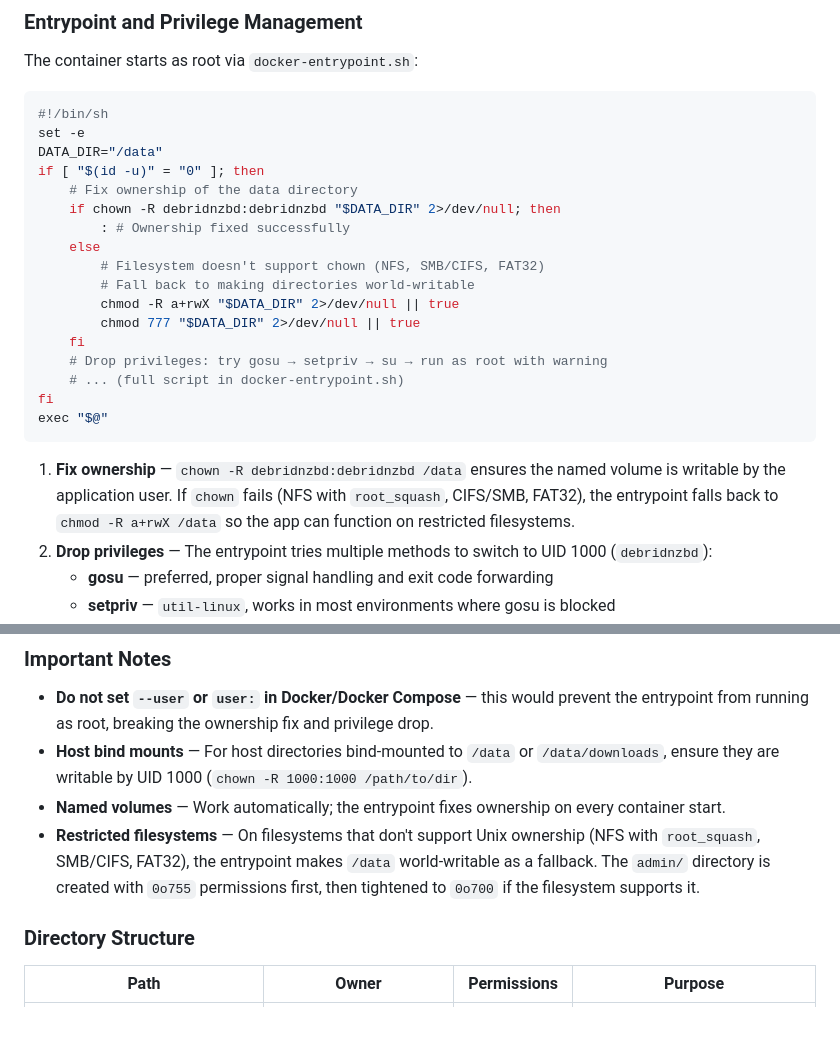
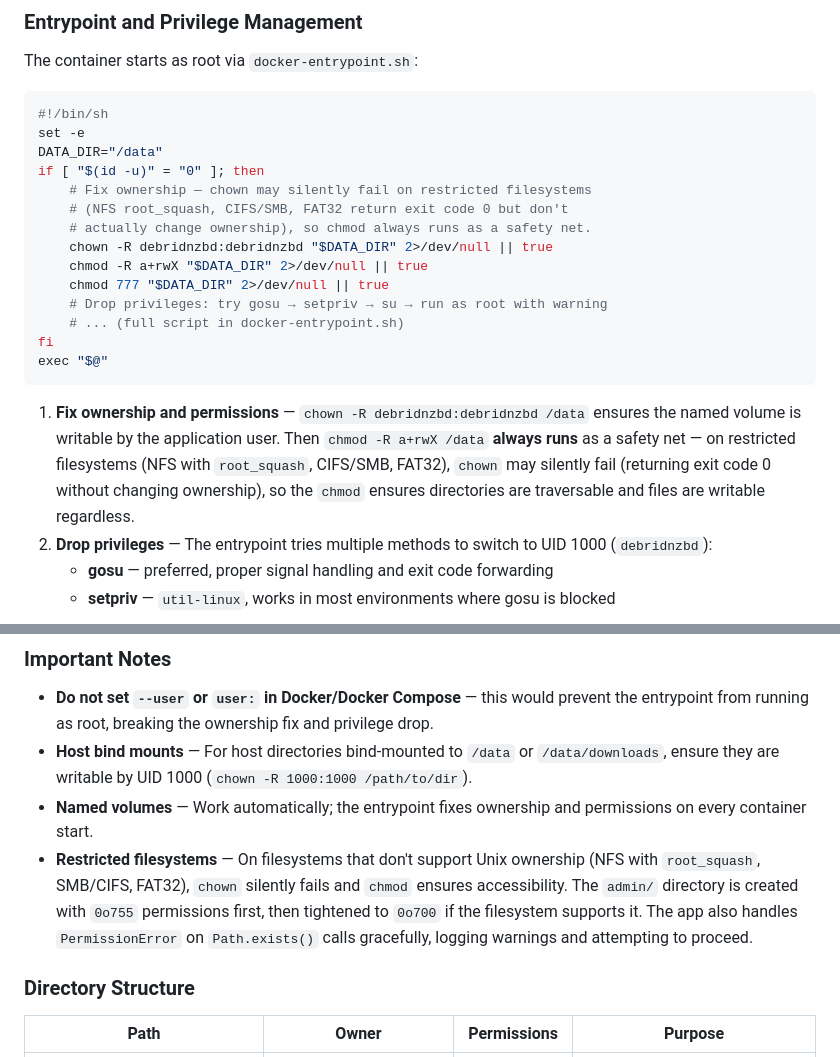
Before and after one commit to ctchickenman/DebridNZBd, a Markdown page: docs/architecture.md, 2 parts joined by grey strips. Drawn GitHub-style; blank space fills up the shorter version.

Commit message:
Fix docs: chmod always runs after chown, not as a fallback
chown returns exit code 0 on restricted filesystems without actually
changing ownership, so the chmod must always run as a safety net.
Updated architecture.md code snippet, CLAUDE.md, and README.md to
reflect this.

````diff
--- a/docs/architecture.md
+++ b/docs/architecture.md
@@ -618,22 +618,19 @@ The container starts as root via `docker-entrypoint.sh`:
 set -e
 DATA_DIR="/data"
 if [ "$(id -u)" = "0" ]; then
-    # Fix ownership of the data directory
-    if chown -R debridnzbd:debridnzbd "$DATA_DIR" 2>/dev/null; then
-        : # Ownership fixed successfully
-    else
-        # Filesystem doesn't support chown (NFS, SMB/CIFS, FAT32)
-        # Fall back to making directories world-writable
-        chmod -R a+rwX "$DATA_DIR" 2>/dev/null || true
-        chmod 777 "$DATA_DIR" 2>/dev/null || true
-    fi
+    # Fix ownership — chown may silently fail on restricted filesystems
+    # (NFS root_squash, CIFS/SMB, FAT32 return exit code 0 but don't
+    # actually change ownership), so chmod always runs as a safety net.
+    chown -R debridnzbd:debridnzbd "$DATA_DIR" 2>/dev/null || true
+    chmod -R a+rwX "$DATA_DIR" 2>/dev/null || true
+    chmod 777 "$DATA_DIR" 2>/dev/null || true
     # Drop privileges: try gosu → setpriv → su → run as root with warning
     # ... (full script in docker-entrypoint.sh)
 fi
 exec "$@"
 ```
 
-1. **Fix ownership** — `chown -R debridnzbd:debridnzbd /data` ensures the named volume is writable by the application user. If `chown` fails (NFS with `root_squash`, CIFS/SMB, FAT32), the entrypoint falls back to `chmod -R a+rwX /data` so the app can function on restricted filesystems.
+1. **Fix ownership and permissions** — `chown -R debridnzbd:debridnzbd /data` ensures the named volume is writable by the application user. Then `chmod -R a+rwX /data` **always runs** as a safety net — on restricted filesystems (NFS with `root_squash`, CIFS/SMB, FAT32), `chown` may silently fail (returning exit code 0 without changing ownership), so the `chmod` ensures directories are traversable and files are writable regardless.
 2. **Drop privileges** — The entrypoint tries multiple methods to switch to UID 1000 (`debridnzbd`):
    - **gosu** — preferred, proper signal handling and exit code forwarding
    - **setpriv** — `util-linux`, works in most environments where gosu is blocked
@@ -645,8 +642,8 @@ exec "$@"
 
 - **Do not set `--user` or `user:` in Docker/Docker Compose** — this would prevent the entrypoint from running as root, breaking the ownership fix and privilege drop.
 - **Host bind mounts** — For host directories bind-mounted to `/data` or `/data/downloads`, ensure they are writable by UID 1000 (`chown -R 1000:1000 /path/to/dir`).
-- **Named volumes** — Work automatically; the entrypoint fixes ownership on every container start.
-- **Restricted filesystems** — On filesystems that don't support Unix ownership (NFS with `root_squash`, SMB/CIFS, FAT32), the entrypoint makes `/data` world-writable as a fallback. The `admin/` directory is created with `0o755` permissions first, then tightened to `0o700` if the filesystem supports it.
+- **Named volumes** — Work automatically; the entrypoint fixes ownership and permissions on every container start.
+- **Restricted filesystems** — On filesystems that don't support Unix ownership (NFS with `root_squash`, SMB/CIFS, FAT32), `chown` silently fails and `chmod` ensures accessibility. The `admin/` directory is created with `0o755` permissions first, then tightened to `0o700` if the filesystem supports it. The app also handles `PermissionError` on `Path.exists()` calls gracefully, logging warnings and attempting to proceed.
 
 ### Directory Structure
 
````
Also changed, not shown: CLAUDE.md (+1 -1 lines), README.md (+1 -1 lines).
